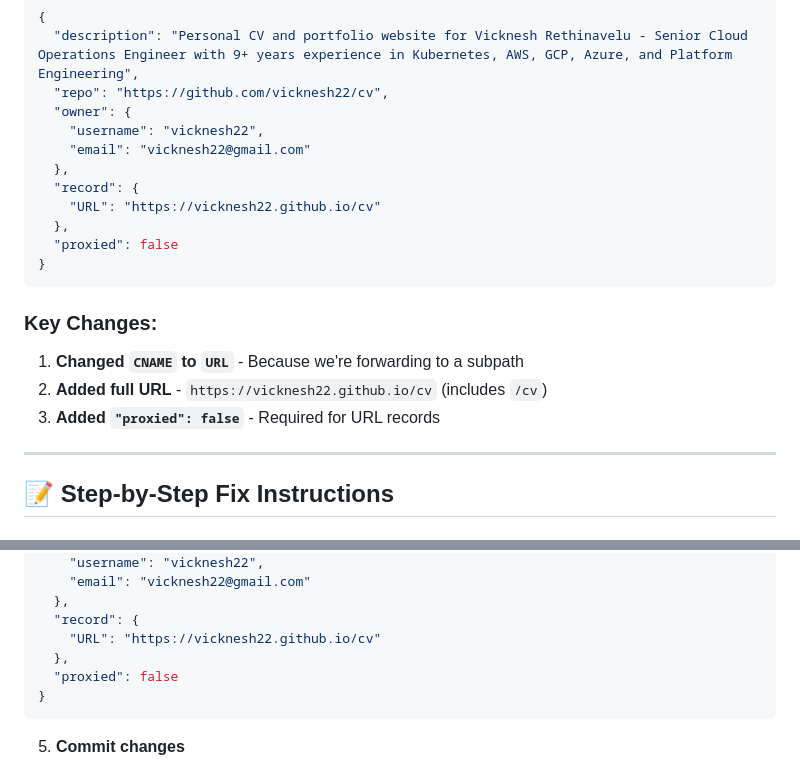
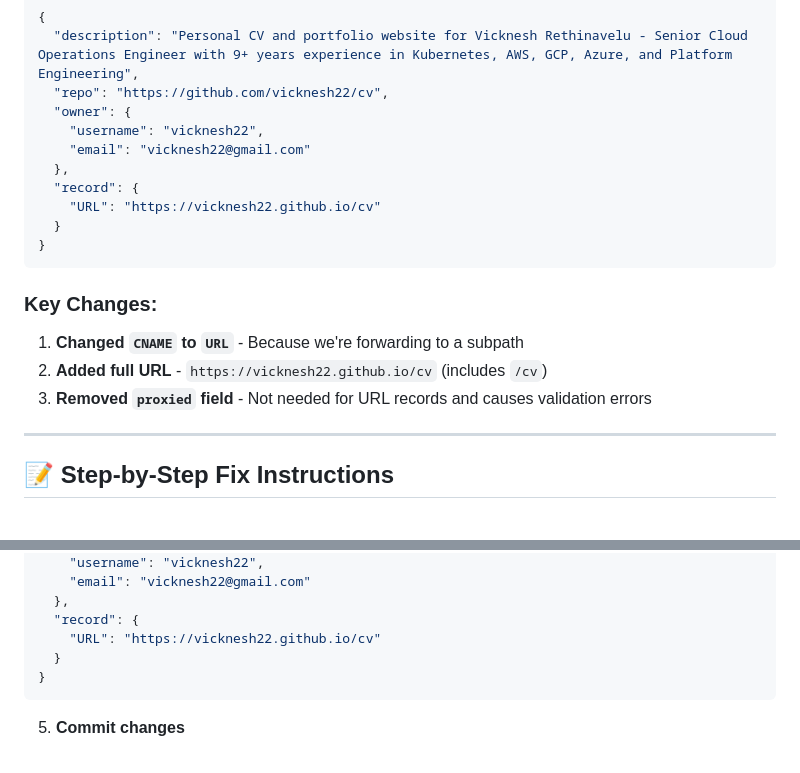
Before and after one commit to vicknesh22/cv, a Markdown page: FIX_PR_INSTRUCTIONS.md, 2 parts joined by grey strips. GitHub-like rendering.

Commit message:
Update documentation: Remove proxied field from examples
The proxied field is not needed for URL records and causes
validation errors in is-a.dev tests. Updated all examples
to remove this field.

````diff
--- a/FIX_PR_INSTRUCTIONS.md
+++ b/FIX_PR_INSTRUCTIONS.md
@@ -36,15 +36,14 @@ You need to update the file in your is-a.dev PR with the correct configuration:
   },
   "record": {
     "URL": "https://vicknesh22.github.io/cv"
-  },
-  "proxied": false
+  }
 }
 ```
 
 ### Key Changes:
 1. **Changed `CNAME` to `URL`** - Because we're forwarding to a subpath
 2. **Added full URL** - `https://vicknesh22.github.io/cv` (includes `/cv`)
-3. **Added `"proxied": false`** - Required for URL records
+3. **Removed `proxied` field** - Not needed for URL records and causes validation errors
 
 ---
 
@@ -71,8 +70,7 @@ You need to update the file in your is-a.dev PR with the correct configuration:
   },
   "record": {
     "URL": "https://vicknesh22.github.io/cv"
-  },
-  "proxied": false
+  }
 }
 ```
 
````
